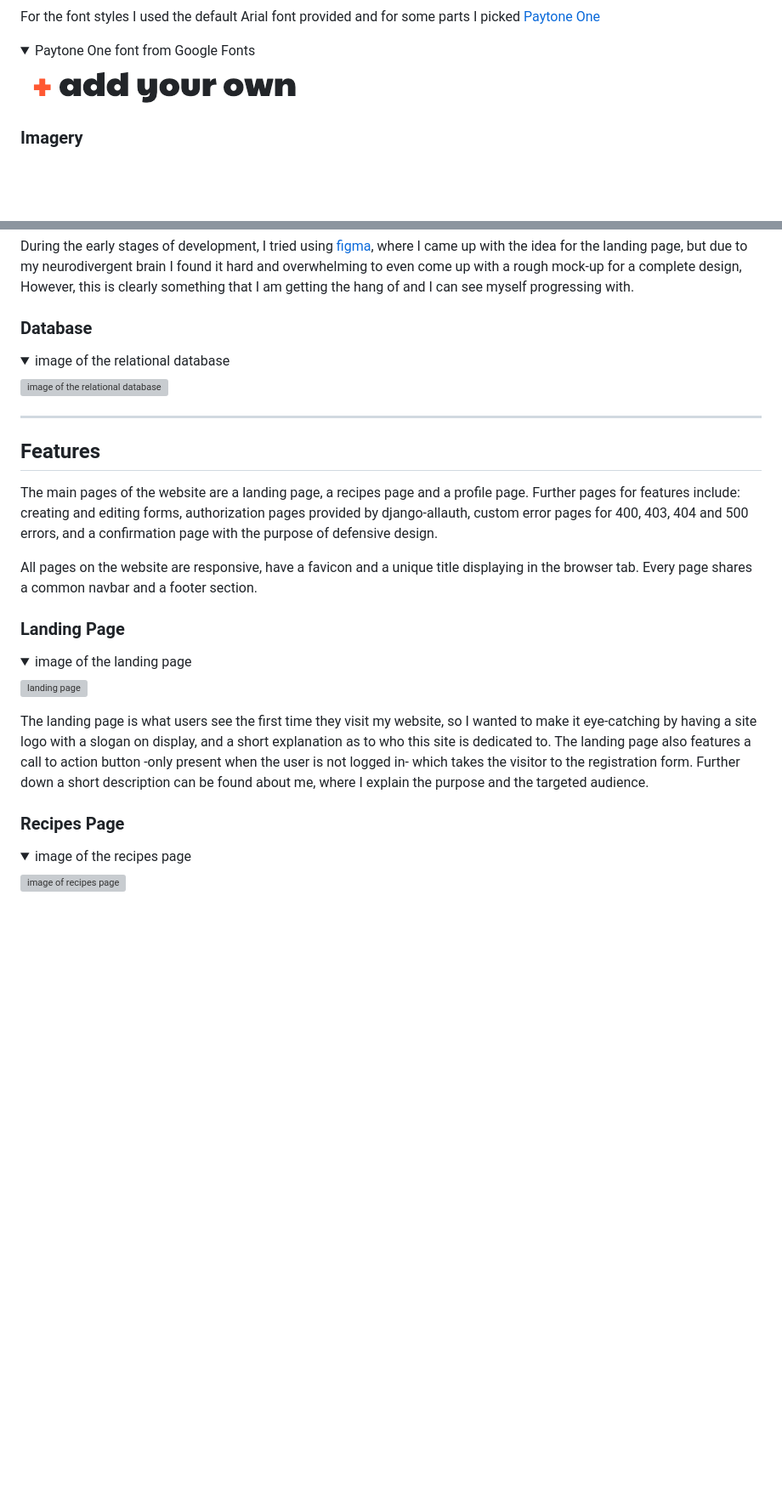
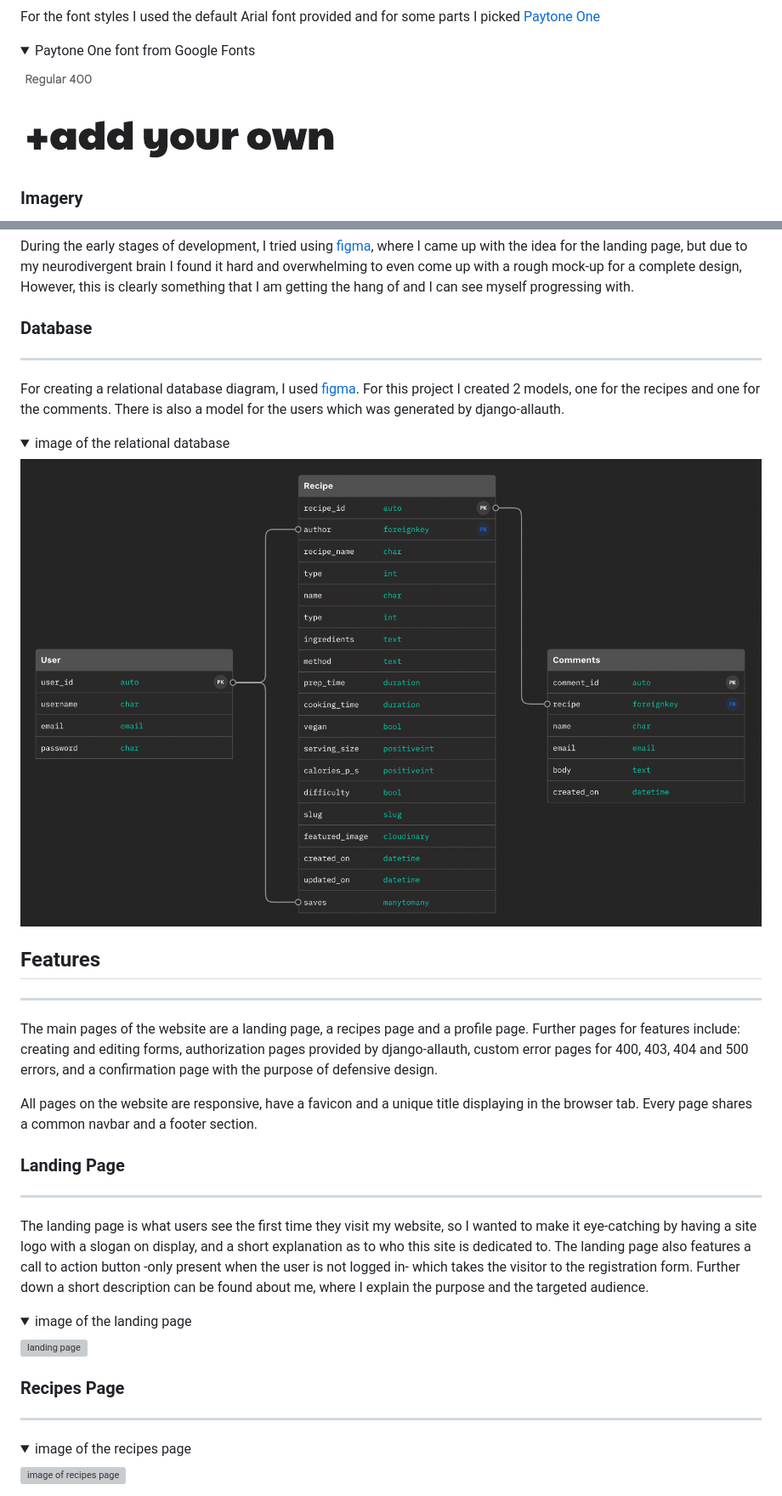
Before and after one commit to GaborFicsor/steezy-spatula, a Markdown page: README.md, 2 parts joined by grey strips. Shown: that part at 85% size. Rendered like a GitHub page; pictures changed too: static/images/models.png (added), static/images/paytone.png (deleted), static/images/paytone_one.png (added); folded sections open; blank space fills up the shorter version; grey boxes are pictures that could not be loaded.

Commit message:
Finish User experience and design sections of readme

```diff
--- a/README.md
+++ b/README.md
@@ -105,7 +118,7 @@ For the font styles I used the default Arial font provided and for some parts I
 <details>
   <summary>Paytone One font from Google Fonts</summary>
 
-![image of the Paytone One font style](static/images/paytone.png)
+![image of the Paytone One font style](static/images/paytone_one.png)
 
 </details>
 
@@ -141,20 +157,30 @@ During the early stages of development, I tried using [figma](https://www.figma.
 
 ### Database
 
+<hr>
+
+For creating a relational database diagram, I used [figma](https://www.figma.com/). For this project I created 2 models, one for the recipes and one for the comments. There is also a model for the users which was generated by django-allauth.
+
 <details>
   <summary>image of the relational database</summary>
 
-![image of the relational database]()
+![image of the relational database](static/images/models.png)
 
 </details>
 
+## Features
+
 <hr>
 
-## Features
 The main pages of the website are a landing page, a recipes page and a profile page. Further pages for features include: creating and editing forms, authorization pages provided by django-allauth, custom error pages for 400, 403, 404 and 500 errors, and a confirmation page with the purpose of defensive design.
 
 All pages on the website are responsive, have a favicon and a unique title displaying in the browser tab. Every page shares a common navbar and a footer section.
 ### Landing Page
+
+<hr>
+
+The landing page is what users see the first time they visit my website, so I wanted to make it eye-catching by having a site logo with a slogan on display, and a short explanation as to who this site is dedicated to. The landing page also features a call to action button -only present when the user is not logged in- which takes the visitor to the registration form. Further down a short description can be found about me, where I explain the purpose and the targeted audience.
+
 <details>
   <summary>image of the landing page</summary>
 
@@ -162,9 +188,10 @@ All pages on the website are responsive, have a favicon and a unique title displ
 
 </details>
 
-The landing page is what users see the first time they visit my website, so I wanted to make it eye-catching by having a site logo with a slogan on display, and a short explanation as to who this site is dedicated to. The landing page also features a call to action button -only present when the user is not logged in- which takes the visitor to the registration form. Further down a short description can be found about me, where I explain the purpose and the targeted audience.
+### Recipes Page
 
-### Recipes Page
+<hr>
+
 <details>
   <summary>image of the recipes page</summary>
 
```
Also changed, not shown: other parts of README.md (+73 -11 lines).
